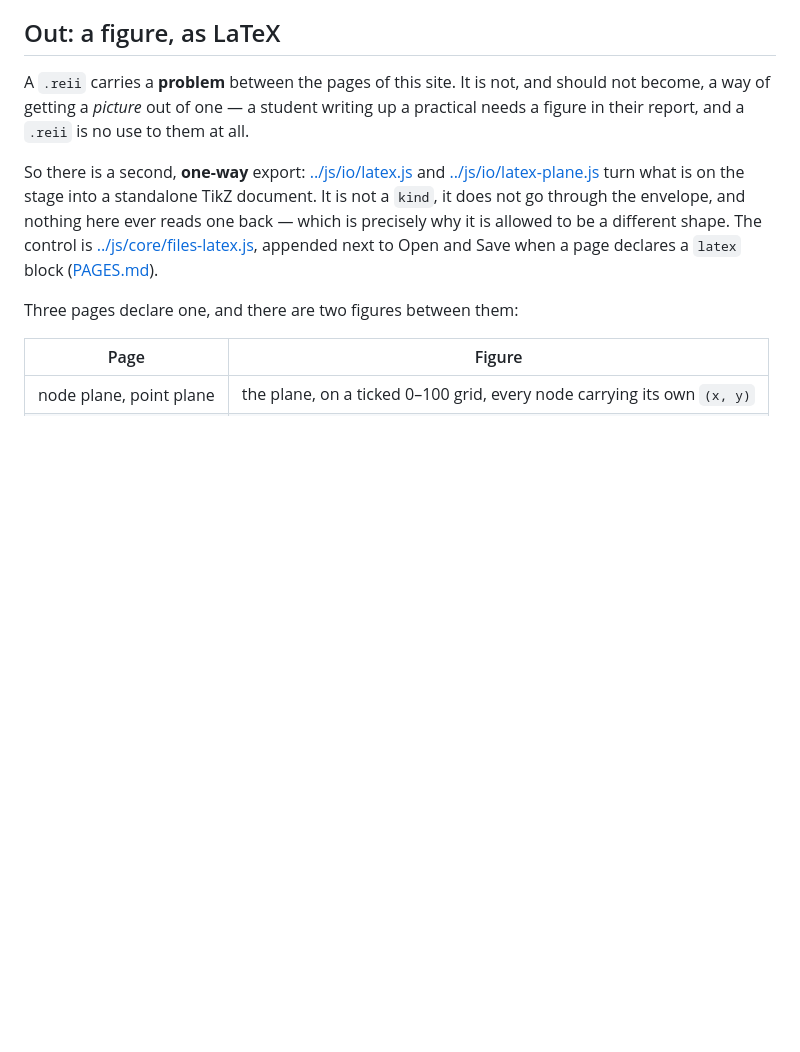
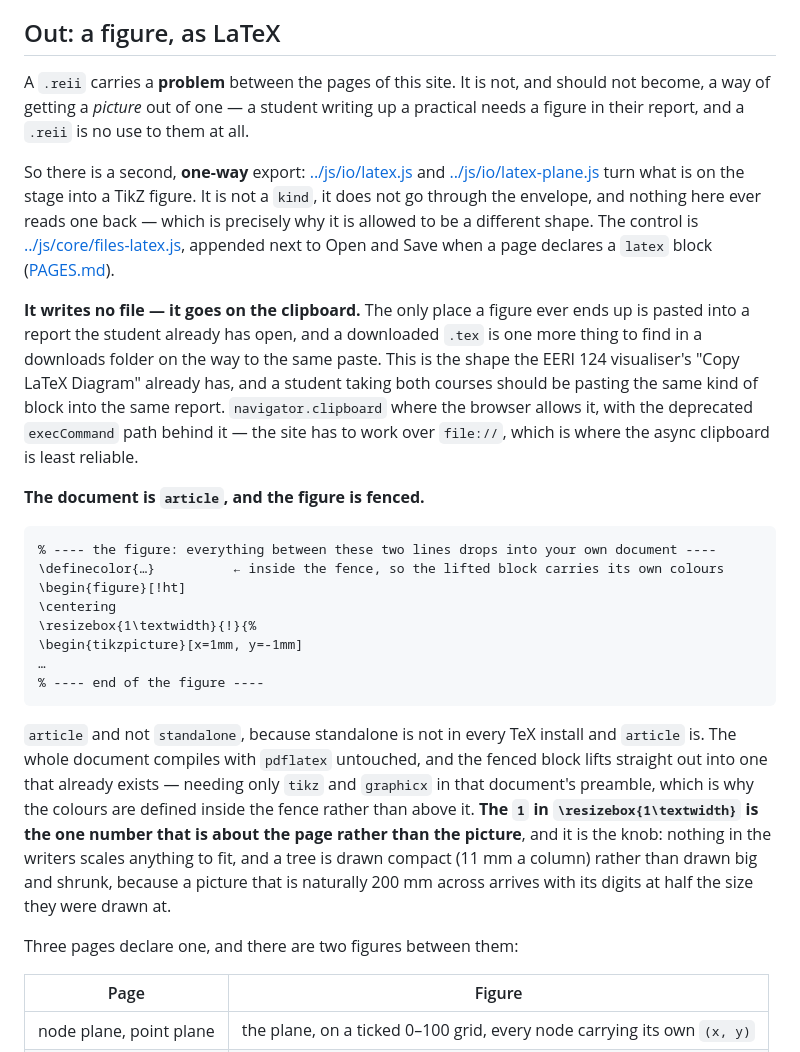
Before and after one commit to SEECE/REII211, a Markdown page: structure/FORMATS.md, the part around the change. GitHub-like rendering; blank space fills up the shorter version.

````diff
--- a/structure/FORMATS.md
+++ b/structure/FORMATS.md
@@ -98,11 +98,41 @@ become, a way of getting a *picture* out of one — a student writing up a pract
 figure in their report, and a `.reii` is no use to them at all.
 
 So there is a second, **one-way** export: [../js/io/latex.js](../js/io/latex.js) and
-[../js/io/latex-plane.js](../js/io/latex-plane.js) turn what is on the stage into a standalone
-TikZ document. It is not a `kind`, it does not go through the envelope, and nothing here ever
-reads one back — which is precisely why it is allowed to be a different shape. The control is
+[../js/io/latex-plane.js](../js/io/latex-plane.js) turn what is on the stage into a TikZ figure.
+It is not a `kind`, it does not go through the envelope, and nothing here ever reads one back —
+which is precisely why it is allowed to be a different shape. The control is
 [../js/core/files-latex.js](../js/core/files-latex.js), appended next to Open and Save when a
 page declares a `latex` block ([PAGES.md](PAGES.md)).
+
+**It writes no file — it goes on the clipboard.** The only place a figure ever ends up is
+pasted into a report the student already has open, and a downloaded `.tex` is one more thing to
+find in a downloads folder on the way to the same paste. This is the shape the EERI 124
+visualiser's "Copy LaTeX Diagram" already has, and a student taking both courses should be
+pasting the same kind of block into the same report. `navigator.clipboard` where the browser
+allows it, with the deprecated `execCommand` path behind it — the site has to work over
+`file://`, which is where the async clipboard is least reliable.
+
+**The document is `article`, and the figure is fenced.**
+
+```latex
+% ---- the figure: everything between these two lines drops into your own document ----
+\definecolor{…}          ← inside the fence, so the lifted block carries its own colours
+\begin{figure}[!ht]
+\centering
+\resizebox{1\textwidth}{!}{%
+\begin{tikzpicture}[x=1mm, y=-1mm]
+…
+% ---- end of the figure ----
+```
+
+`article` and not `standalone`, because standalone is not in every TeX install and `article` is.
+The whole document compiles with `pdflatex` untouched, and the fenced block lifts straight out
+into one that already exists — needing only `tikz` and `graphicx` in that document's preamble,
+which is why the colours are defined inside the fence rather than above it. **The `1` in
+`\resizebox{1\textwidth}` is the one number that is about the page rather than the picture**, and
+it is the knob: nothing in the writers scales anything to fit, and a tree is drawn compact
+(11 mm a column) rather than drawn big and shrunk, because a picture that is naturally 200 mm
+across arrives with its digits at half the size they were drawn at.
 
 Three pages declare one, and there are two figures between them:
 
````
Also changed, not shown: CLAUDE.md (+3 -2 lines), structure/PAGES.md (+9 -7 lines).
